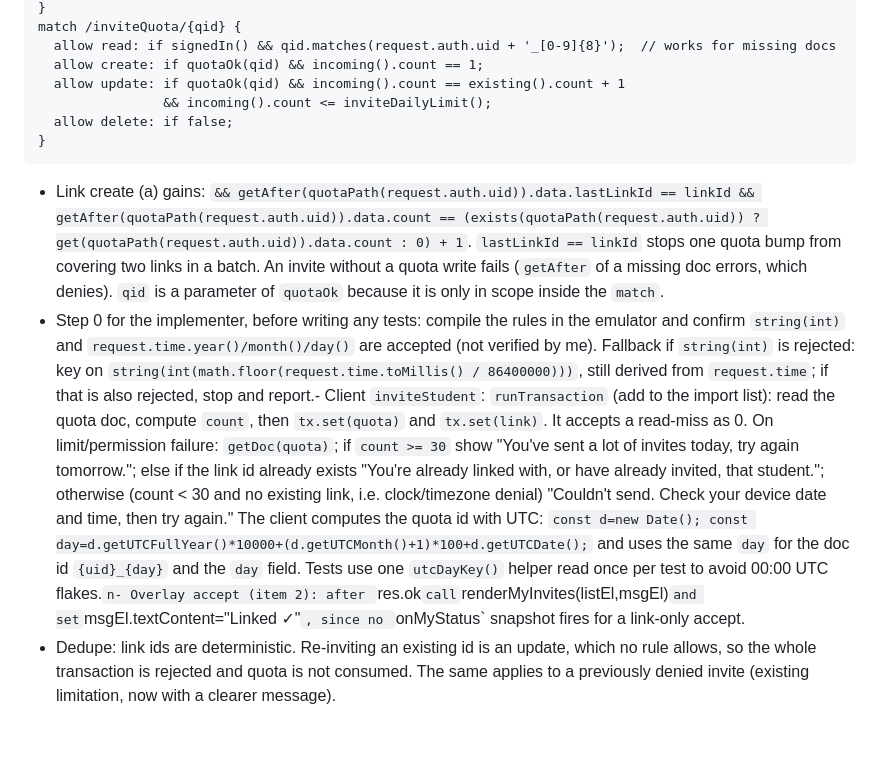
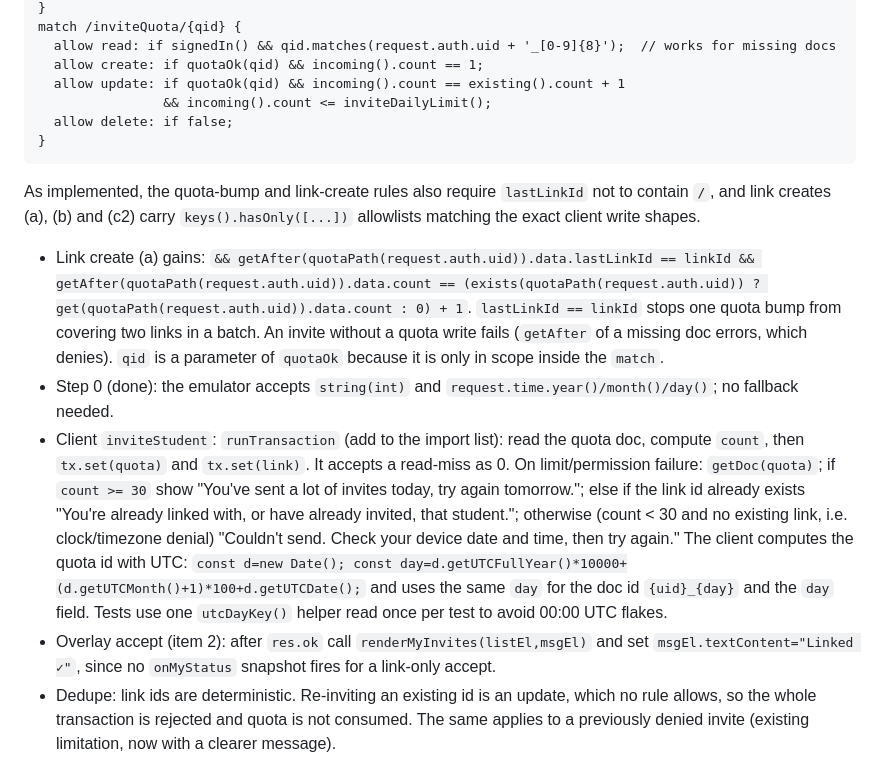
Before and after one commit to GenAlpha24/MathQuest, a Markdown page: .agents/design/phase1b-parent-portal-and-limits.md, the part around one of its changes. Drawn GitHub-style; blank space fills up the shorter version.

````diff
--- a/.agents/design/phase1b-parent-portal-and-limits.md
+++ b/.agents/design/phase1b-parent-portal-and-limits.md
@@ -99,8 +99,12 @@ match /inviteQuota/{qid} {
 }
 ```
 
+As implemented, the quota-bump and link-create rules also require `lastLinkId` not to contain `/`, and link creates (a), (b) and (c2) carry `keys().hasOnly([...])` allowlists matching the exact client write shapes.
+
 - Link create (a) gains: `&& getAfter(quotaPath(request.auth.uid)).data.lastLinkId == linkId && getAfter(quotaPath(request.auth.uid)).data.count == (exists(quotaPath(request.auth.uid)) ? get(quotaPath(request.auth.uid)).data.count : 0) + 1`. `lastLinkId == linkId` stops one quota bump from covering two links in a batch. An invite without a quota write fails (`getAfter` of a missing doc errors, which denies). `qid` is a parameter of `quotaOk` because it is only in scope inside the `match`.
-- Step 0 for the implementer, before writing any tests: compile the rules in the emulator and confirm `string(int)` and `request.time.year()/month()/day()` are accepted (not verified by me). Fallback if `string(int)` is rejected: key on `string(int(math.floor(request.time.toMillis() / 86400000)))`, still derived from `request.time`; if that is also rejected, stop and report.- Client `inviteStudent`: `runTransaction` (add to the import list): read the quota doc, compute `count`, then `tx.set(quota)` and `tx.set(link)`. It accepts a read-miss as 0. On limit/permission failure: `getDoc(quota)`; if `count >= 30` show "You've sent a lot of invites today, try again tomorrow."; else if the link id already exists "You're already linked with, or have already invited, that student."; otherwise (count < 30 and no existing link, i.e. clock/timezone denial) "Couldn't send. Check your device date and time, then try again." The client computes the quota id with UTC: `const d=new Date(); const day=d.getUTCFullYear()*10000+(d.getUTCMonth()+1)*100+d.getUTCDate();` and uses the same `day` for the doc id `{uid}_{day}` and the `day` field. Tests use one `utcDayKey()` helper read once per test to avoid 00:00 UTC flakes.`n- Overlay accept (item 2): after `res.ok` call `renderMyInvites(listEl,msgEl)` and set `msgEl.textContent="Linked ✓"`, since no `onMyStatus` snapshot fires for a link-only accept.
+- Step 0 (done): the emulator accepts `string(int)` and `request.time.year()/month()/day()`; no fallback needed.
+- Client `inviteStudent`: `runTransaction` (add to the import list): read the quota doc, compute `count`, then `tx.set(quota)` and `tx.set(link)`. It accepts a read-miss as 0. On limit/permission failure: `getDoc(quota)`; if `count >= 30` show "You've sent a lot of invites today, try again tomorrow."; else if the link id already exists "You're already linked with, or have already invited, that student."; otherwise (count < 30 and no existing link, i.e. clock/timezone denial) "Couldn't send. Check your device date and time, then try again." The client computes the quota id with UTC: `const d=new Date(); const day=d.getUTCFullYear()*10000+(d.getUTCMonth()+1)*100+d.getUTCDate();` and uses the same `day` for the doc id `{uid}_{day}` and the `day` field. Tests use one `utcDayKey()` helper read once per test to avoid 00:00 UTC flakes.
+- Overlay accept (item 2): after `res.ok` call `renderMyInvites(listEl,msgEl)` and set `msgEl.textContent="Linked ✓"`, since no `onMyStatus` snapshot fires for a link-only accept.
 - Dedupe: link ids are deterministic. Re-inviting an existing id is an update, which no rule allows, so the whole transaction is rejected and quota is not consumed. The same applies to a previously denied invite (existing limitation, now with a clearer message).
 - Document-access limits: invite create evaluates `callerRoleIs` (exists+get on `users/me`) plus quota `exists/get/getAfter`; quota write evaluates `callerRoleIs` plus `exists/existsAfter/getAfter` on the link. Repeated access to the same path is cached and counts once, so a link create touches about 3 distinct documents (users/me, quota, and the quota-after) and a quota write about 3 (users/me, link, link-after). That is well under the 10 per operation and 20 per request limits. The test run reports that the batch at the 30th invite passes; exact counts are reported only if the emulator exposes them.
 - `firestore.indexes.json`: no change (no new queries).
````
Also changed, not shown: other parts of .agents/design/phase1b-parent-portal-and-limits.md (+11 -2 lines).
